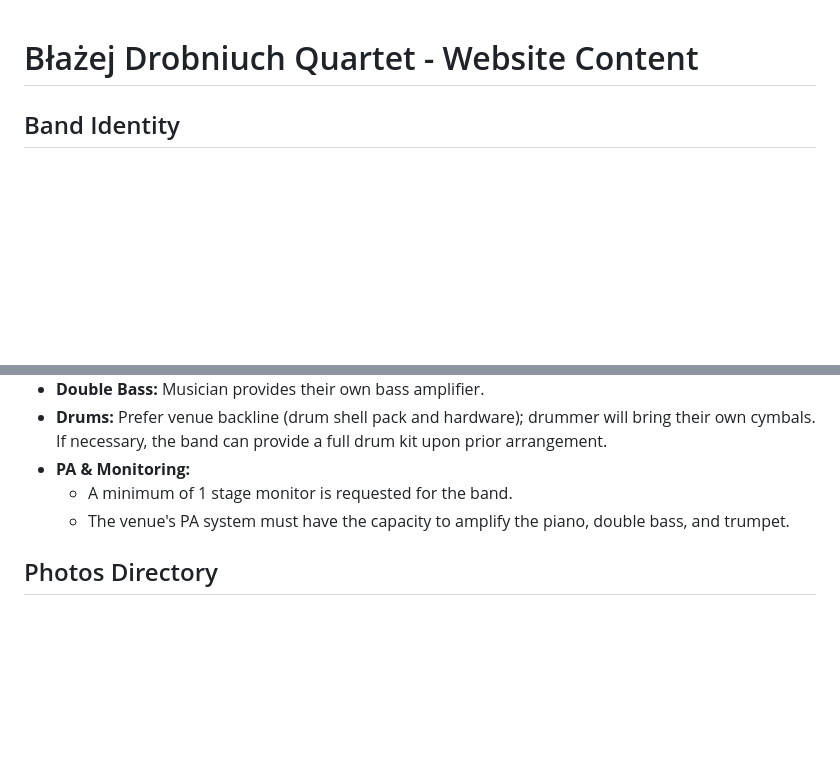
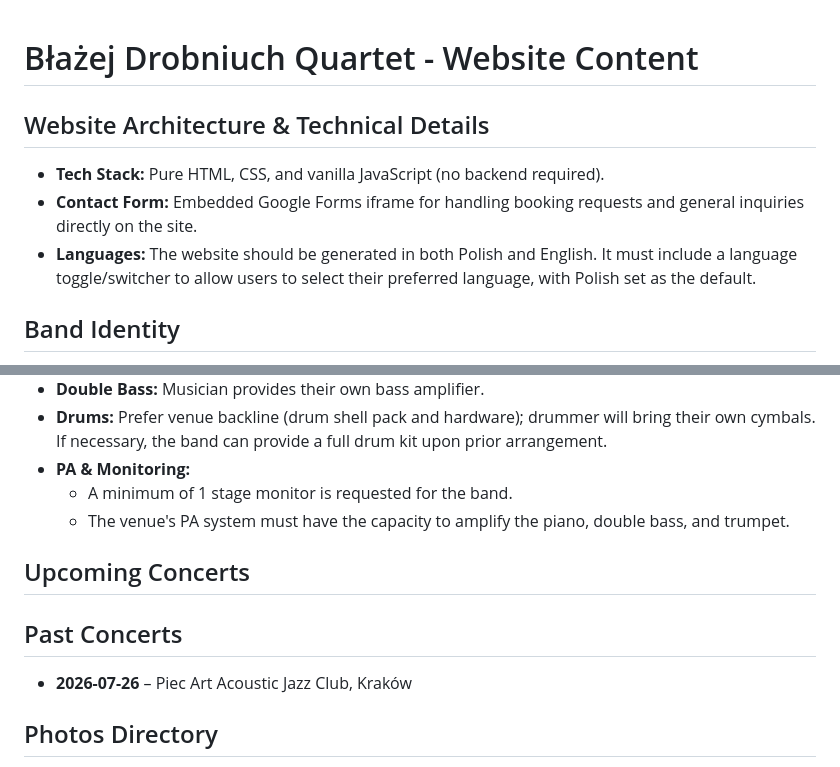
Before and after one commit to bdrobniuch/blazej-drobniuch-quartet, a Markdown page: band.md, 2 parts joined by grey strips. GitHub-like rendering; blank space fills up the shorter version.

Commit message:
added web architecture details

```diff
--- a/band.md
+++ b/band.md
@@ -1,4 +1,9 @@
 # Błażej Drobniuch Quartet - Website Content
+
+## Website Architecture & Technical Details
+- **Tech Stack:** Pure HTML, CSS, and vanilla JavaScript (no backend required).
+- **Contact Form:** Embedded Google Forms iframe for handling booking requests and general inquiries directly on the site.
+- **Languages:** The website should be generated in both Polish and English. It must include a language toggle/switcher to allow users to select their preferred language, with Polish set as the default.
 
 ## Band Identity
 Contemporary European acoustic jazz quartet, formed in December 2025. Exploring modern jazz, ECM aesthetics, and contemporary Polish jazz compositions.
@@ -24,6 +29,12 @@ Aktywny muzyk sceniczny od kilku lat, obecnie student Akademii Muzycznej im. Krz
   - A minimum of 1 stage monitor is requested for the band.
   - The venue's PA system must have the capacity to amplify the piano, double bass, and trumpet.
 
+## Upcoming Concerts
+
+
+## Past Concerts
+- **2026-07-26** – Piec Art Acoustic Jazz Club, Kraków
+
 ## Photos Directory
 - `images/concerts/piec-art-krakow-2026-07-26/` (featuring live shots from Piec Art Acoustic Jazz Club on July 26, 2026)
 - `images/band-members/`
```
